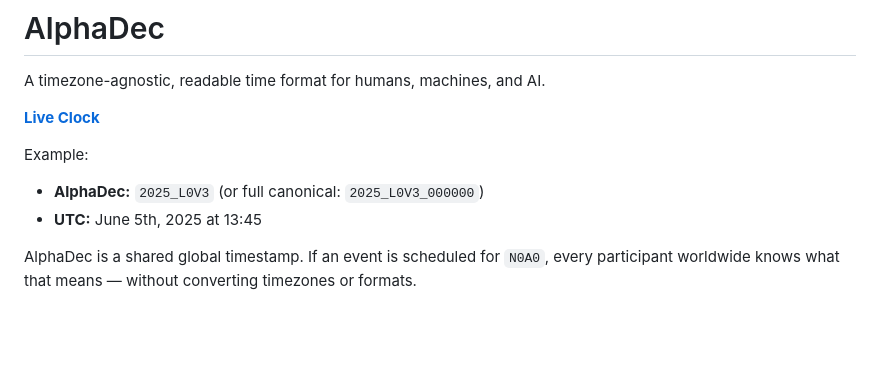
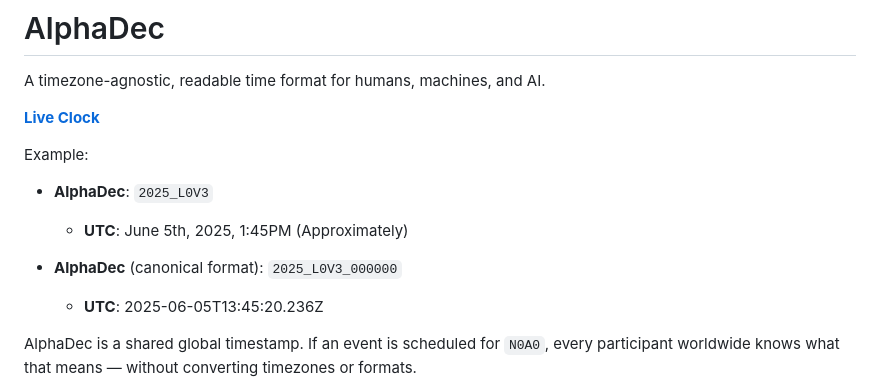
Before and after one commit to firasd/alphadec, a Markdown page: README.md, the part around the change printed below. GitHub-like rendering; blank space fills up the shorter version.

Commit message:
l0ve exact time

```diff
--- a/README.md
+++ b/README.md
@@ -5,8 +5,11 @@ A timezone-agnostic, readable time format for humans, machines, and AI.
 **[Live Clock](https://firasd.github.io/alphadec/)**
 
 Example:
-- **AlphaDec:** `2025_L0V3` (or full canonical: `2025_L0V3_000000`)
-- **UTC:** June 5th, 2025 at 13:45
+- **AlphaDec**: `2025_L0V3`
+  - **UTC**: June 5th, 2025, 1:45PM (Approximately)
+
+- **AlphaDec** (canonical format): `2025_L0V3_000000`
+  - **UTC**: 2025-06-05T13:45:20.236Z
 
 AlphaDec is a shared global timestamp. If an event is scheduled for `N0A0`, every participant worldwide knows what that means — without converting timezones or formats.
 
```
Also changed, not shown: other parts of README.md (+1 -1 lines).
